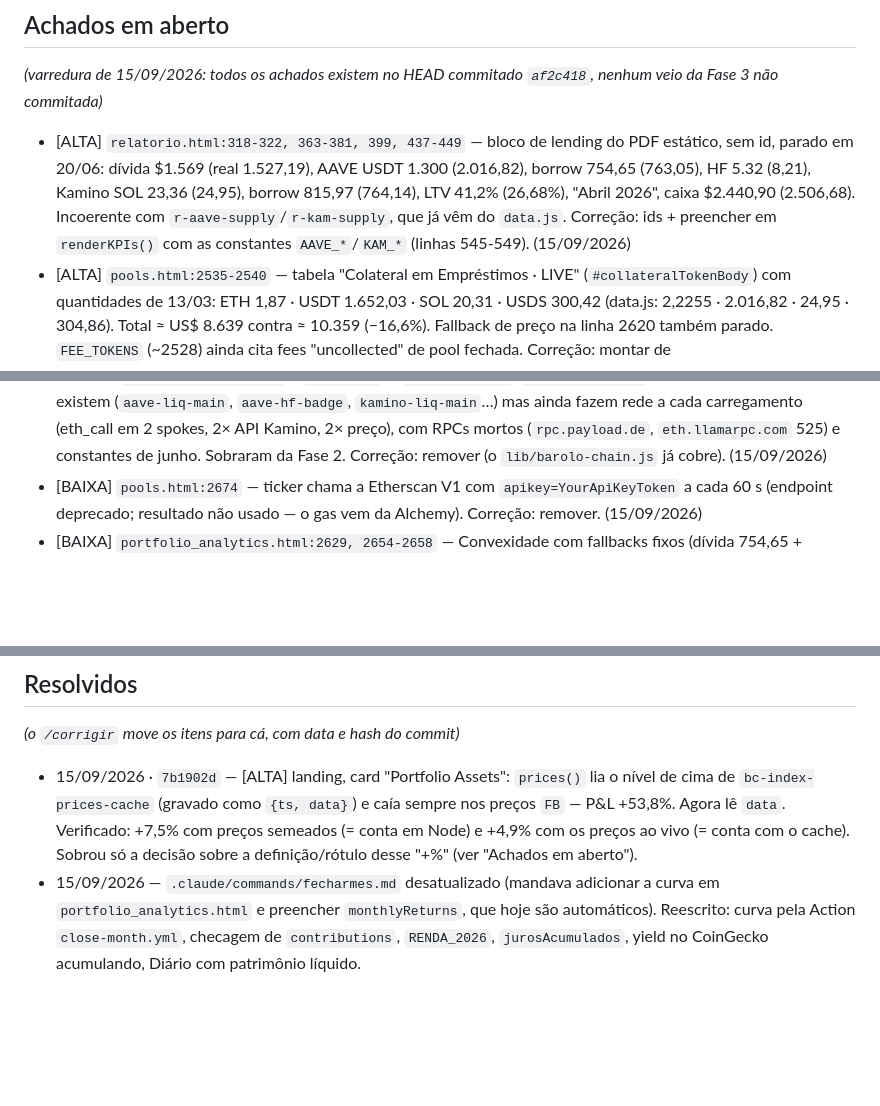
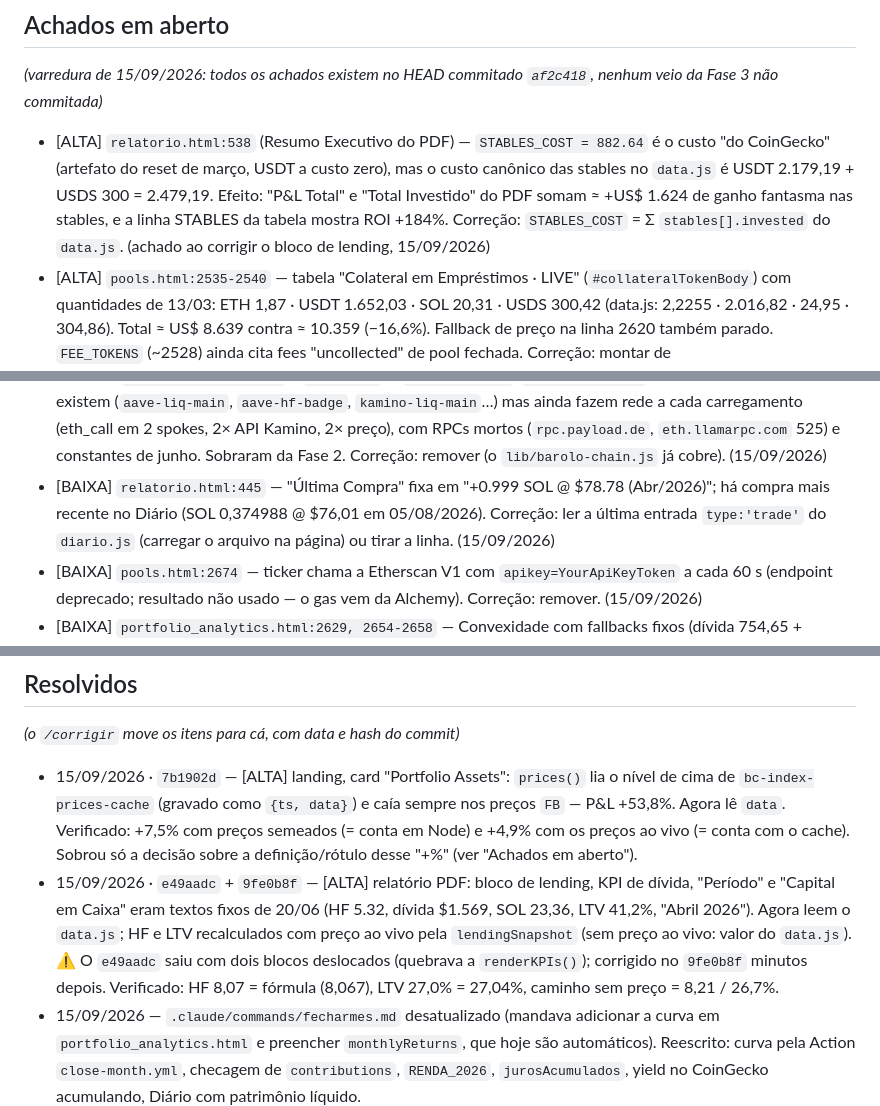
Before and after one commit to lbarolo/barolo-capital-site, a Markdown page: agentes/bugs.md, 3 parts joined by grey strips. Rendered like a GitHub page; blank space fills up the shorter version.

```diff
--- a/agentes/bugs.md
+++ b/agentes/bugs.md
@@ -37,12 +37,12 @@
 ## Achados em aberto
 _(varredura de 15/09/2026: todos os achados existem no HEAD commitado `af2c418`, nenhum veio da
 Fase 3 não commitada)_
-- [ALTA] `relatorio.html:318-322, 363-381, 399, 437-449` — bloco de lending do PDF estático, sem
-  id, parado em 20/06: dívida $1.569 (real 1.527,19), AAVE USDT 1.300 (2.016,82), borrow 754,65
-  (763,05), HF 5.32 (8,21), Kamino SOL 23,36 (24,95), borrow 815,97 (764,14), LTV 41,2% (26,68%),
-  "Abril 2026", caixa $2.440,90 (2.506,68). Incoerente com `r-aave-supply`/`r-kam-supply`, que já
-  vêm do `data.js`. Correção: ids + preencher em `renderKPIs()` com as constantes `AAVE_*`/`KAM_*`
-  (linhas 545-549). (15/09/2026)
+- [ALTA] `relatorio.html:538` (Resumo Executivo do PDF) — `STABLES_COST = 882.64` é o custo "do
+  CoinGecko" (artefato do reset de março, USDT a custo zero), mas o custo canônico das stables no
+  `data.js` é USDT 2.179,19 + USDS 300 = 2.479,19. Efeito: "P&L Total" e "Total Investido" do PDF
+  somam ≈ +US$ 1.624 de ganho fantasma nas stables, e a linha STABLES da tabela mostra ROI +184%.
+  Correção: `STABLES_COST` = Σ `stables[].invested` do `data.js`. (achado ao corrigir o bloco de
+  lending, 15/09/2026)
 - [ALTA] `pools.html:2535-2540` — tabela "Colateral em Empréstimos · LIVE"
   (`#collateralTokenBody`) com quantidades de 13/03: ETH 1,87 · USDT 1.652,03 · SOL 20,31 · USDS
   300,42 (data.js: 2,2255 · 2.016,82 · 24,95 · 304,86). Total ≈ US$ 8.639 contra ≈ 10.359
@@ -78,6 +78,9 @@ Fase 3 não commitada)_
   a cada carregamento (eth_call em 2 spokes, 2× API Kamino, 2× preço), com RPCs mortos
   (`rpc.payload.de`, `eth.llamarpc.com` 525) e constantes de junho. Sobraram da Fase 2.
   Correção: remover (o `lib/barolo-chain.js` já cobre). (15/09/2026)
+- [BAIXA] `relatorio.html:445` — "Última Compra" fixa em "+0.999 SOL @ $78.78 (Abr/2026)"; há
+  compra mais recente no Diário (SOL 0,374988 @ $76,01 em 05/08/2026). Correção: ler a última
+  entrada `type:'trade'` do `diario.js` (carregar o arquivo na página) ou tirar a linha. (15/09/2026)
 - [BAIXA] `pools.html:2674` — ticker chama a Etherscan V1 com `apikey=YourApiKeyToken` a cada 60 s
   (endpoint deprecado; resultado não usado — o gas vem da Alchemy). Correção: remover. (15/09/2026)
 - [BAIXA] `portfolio_analytics.html:2629, 2654-2658` — Convexidade com fallbacks fixos (dívida
@@ -113,6 +116,12 @@ _(o `/corrigir` move os itens para cá, com data e hash do commit)_
   P&L +53,8%. Agora lê `data`. Verificado: +7,5% com preços semeados (= conta em Node) e +4,9%
   com os preços ao vivo (= conta com o cache). Sobrou só a decisão sobre a definição/rótulo desse
   "+%" (ver "Achados em aberto").
+- 15/09/2026 · `e49aadc` + `9fe0b8f` — [ALTA] relatório PDF: bloco de lending, KPI de dívida,
+  "Período" e "Capital em Caixa" eram textos fixos de 20/06 (HF 5.32, dívida $1.569, SOL 23,36,
+  LTV 41,2%, "Abril 2026"). Agora leem o `data.js`; HF e LTV recalculados com preço ao vivo pela
+  `lendingSnapshot` (sem preço ao vivo: valor do `data.js`). ⚠️ O `e49aadc` saiu com dois blocos
+  deslocados (quebrava a `renderKPIs()`); corrigido no `9fe0b8f` minutos depois. Verificado:
+  HF 8,07 = fórmula (8,067), LTV 27,0% = 27,04%, caminho sem preço = 8,21 / 26,7%.
 - 15/09/2026 — `.claude/commands/fecharmes.md` desatualizado (mandava adicionar a curva em
   `portfolio_analytics.html` e preencher `monthlyReturns`, que hoje são automáticos). Reescrito:
   curva pela Action `close-month.yml`, checagem de `contributions`, `RENDA_2026`,
```
Also changed, not shown: agentes/corrigir.md (+17 -7 lines).
